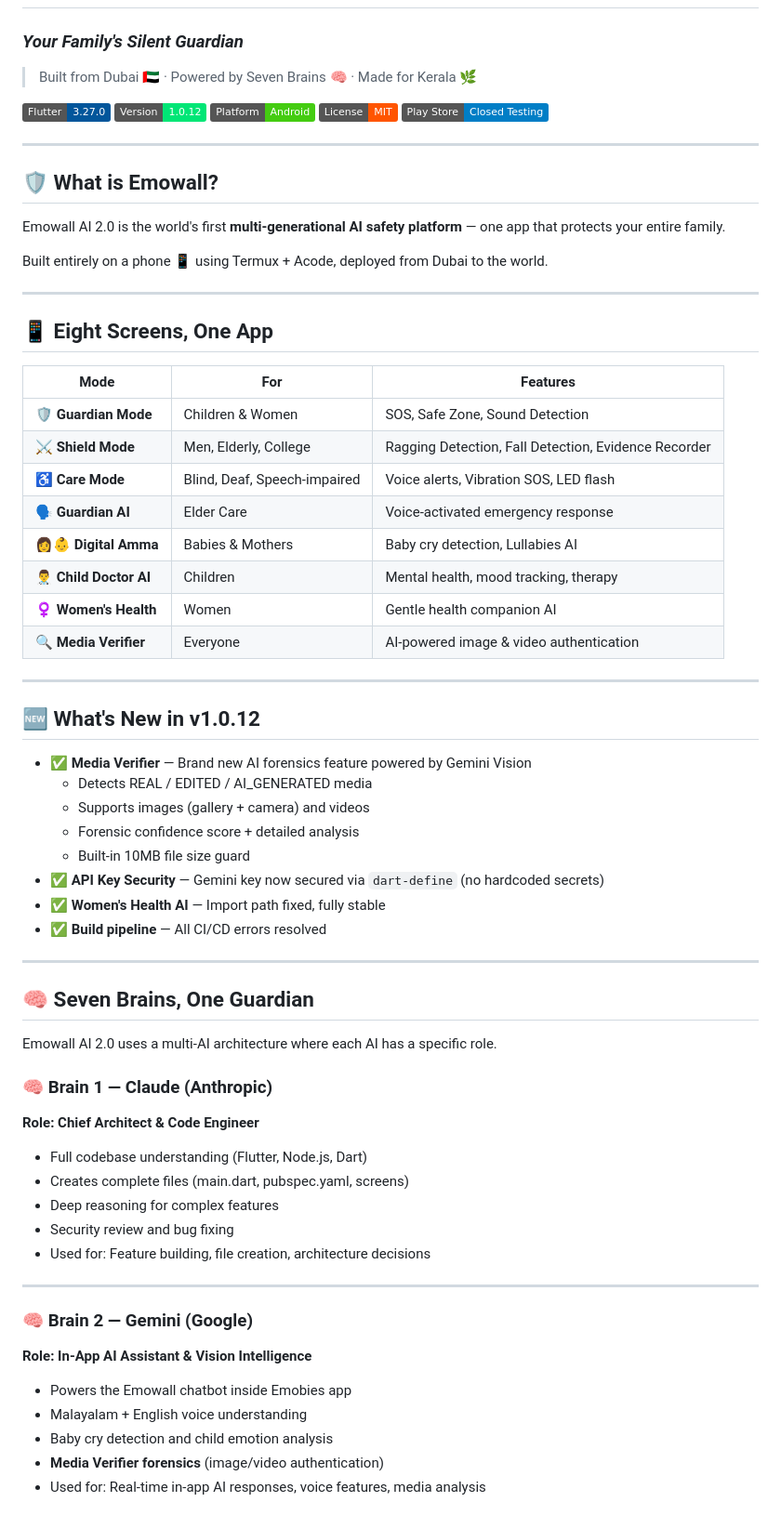
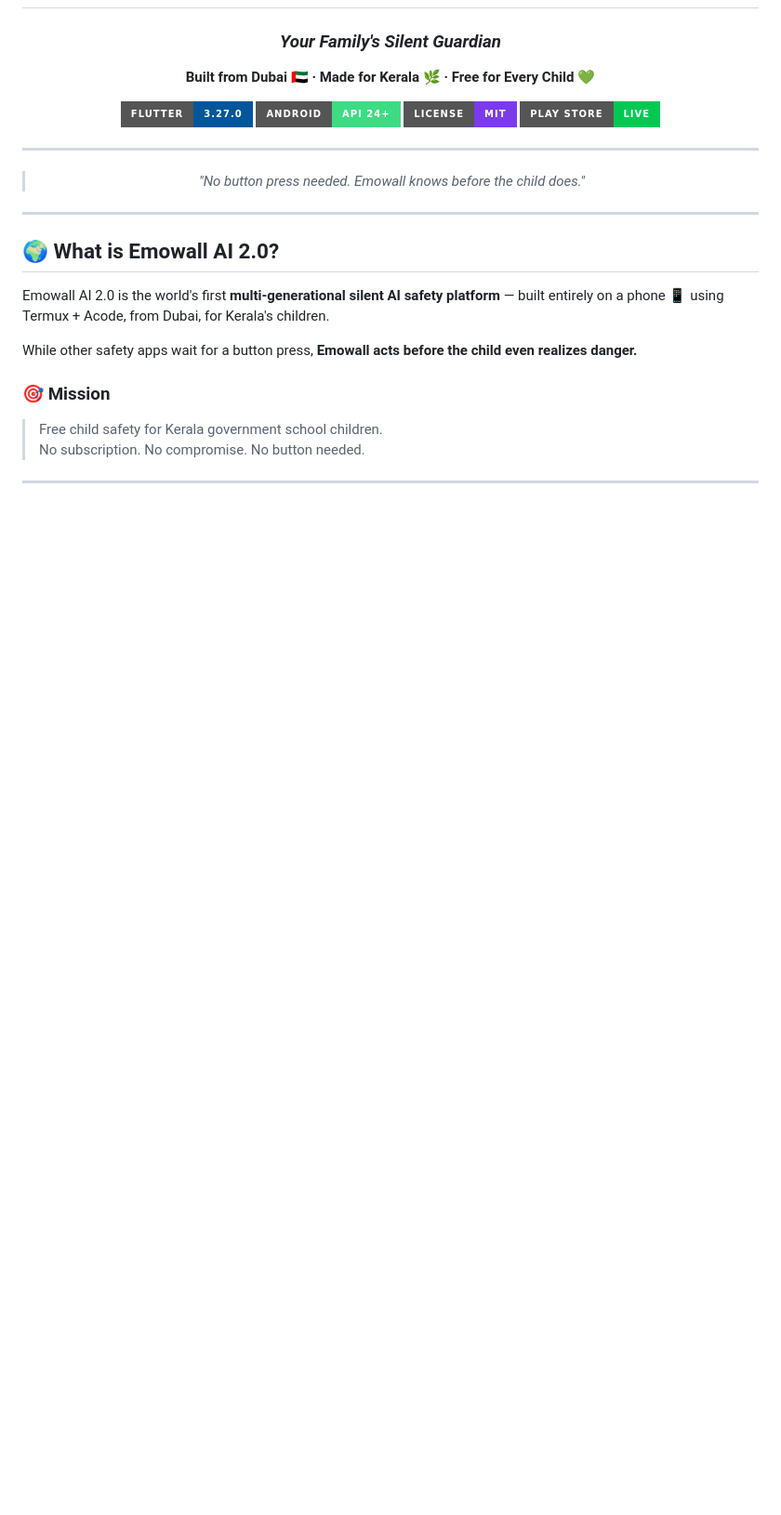
Before and after one commit to EmoThewall05/Emowall-AI-2.0, a Markdown page: README.md, the part around one of its changes. Shown at 93% size. Rendered like a GitHub page; badges without logos; blank space fills up the shorter version.

```diff
--- a/README.md
+++ b/README.md
@@ -2,70 +4,29 @@
 ### *Your Family's Silent Guardian*
 
-> Built from Dubai 🇦🇪 · Powered by Seven Brains 🧠 · Made for Kerala 🌿
+**Built from Dubai 🇦🇪 · Made for Kerala 🌿 · Free for Every Child 💚**
 
-[![Flutter](https://img.shields.io/badge/Flutter-3.27.0-02569B?logo=flutter)](https://flutter.dev)
-[![Version](https://img.shields.io/badge/Version-1.0.12-00E676)](https://github.com/Emobies05/Emobies-AP-135)
-[![Platform](https://img.shields.io/badge/Platform-Android-brightgreen?logo=android)](https://play.google.com)
-[![License](https://img.shields.io/badge/License-MIT-FF5500)](LICENSE)
-[![Closed Testing](https://img.shields.io/badge/Play%20Store-Closed%20Testing-blue?logo=googleplay)](https://play.google.com/apps/testing/com.emobies.emowall)
+[![Flutter](https://img.shields.io/badge/Flutter-3.27.0-02569B?style=for-the-badge&logo=flutter)](https://flutter.dev)
+[![Android](https://img.shields.io/badge/Android-API_24+-3DDC84?style=for-the-badge&logo=android)](https://developer.android.com)
+[![License](https://img.shields.io/badge/License-MIT-7C3AED?style=for-the-badge)](LICENSE)
+[![Play Store](https://img.shields.io/badge/Play_Store-Live-00C853?style=for-the-badge&logo=google-play)](https://play.google.com)
 
 ---
 
-## 🛡️ What is Emowall?
+> *"No button press needed. Emowall knows before the child does."*
 
-Emowall AI 2.0 is the world's first **multi-generational AI safety platform** — one app that protects your entire family.
-
-Built entirely on a phone 📱 using Termux + Acode, deployed from Dubai to the world.
+</div>
 
 ---
 
-## 📱 Eight Screens, One App
+## 🌍 What is Emowall AI 2.0?
 
-| Mode | For | Features |
-|------|-----|----------|
-| 🛡️ **Guardian Mode** | Children & Women | SOS, Safe Zone, Sound Detection |
-| ⚔️ **Shield Mode** | Men, Elderly, College | Ragging Detection, Fall Detection, Evidence Recorder |
-| ♿ **Care Mode** | Blind, Deaf, Speech-impaired | Voice alerts, Vibration SOS, LED flash |
-| 🗣️ **Guardian AI** | Elder Care | Voice-activated emergency response |
-| 👩‍👶 **Digital Amma** | Babies & Mothers | Baby cry detection, Lullabies AI |
-| 👨‍⚕️ **Child Doctor AI** | Children | Mental health, mood tracking, therapy |
-| ♀️ **Women's Health** | Women | Gentle health companion AI |
-| 🔍 **Media Verifier** | Everyone | AI-powered image & video authentication |
+Emowall AI 2.0 is the world's first **multi-generational silent AI safety platform** — built entirely on a phone 📱 using Termux + Acode, from Dubai, for Kerala's children.
+
+While other safety apps wait for a button press, **Emowall acts before the child even realizes danger.**
+
+### 🎯 Mission
+> Free child safety for Kerala government school children.
+> No subscription. No compromise. No button needed.
 
 ---
 
-## 🆕 What's New in v1.0.12
-
-- ✅ **Media Verifier** — Brand new AI forensics feature powered by Gemini Vision
-  - Detects REAL / EDITED / AI_GENERATED media
-  - Supports images (gallery + camera) and videos
-  - Forensic confidence score + detailed analysis
-  - Built-in 10MB file size guard
-- ✅ **API Key Security** — Gemini key now secured via `dart-define` (no hardcoded secrets)
-- ✅ **Women's Health AI** — Import path fixed, fully stable
-- ✅ **Build pipeline** — All CI/CD errors resolved
-
----
-
-## 🧠 Seven Brains, One Guardian
-
-Emowall AI 2.0 uses a multi-AI architecture where each AI has a specific role.
-
-### 🧠 Brain 1 — Claude (Anthropic)
-**Role: Chief Architect & Code Engineer**
-- Full codebase understanding (Flutter, Node.js, Dart)
-- Creates complete files (main.dart, pubspec.yaml, screens)
-- Deep reasoning for complex features
-- Security review and bug fixing
-- Used for: Feature building, file creation, architecture decisions
-
----
-
-### 🧠 Brain 2 — Gemini (Google)
-**Role: In-App AI Assistant & Vision Intelligence**
-- Powers the Emowall chatbot inside Emobies app
-- Malayalam + English voice understanding
-- Baby cry detection and child emotion analysis
-- **Media Verifier forensics** (image/video authentication)
-- Used for: Real-time in-app AI responses, voice features, media analysis
-
```
Also changed, not shown: other parts of README.md (+227 -103 lines).
